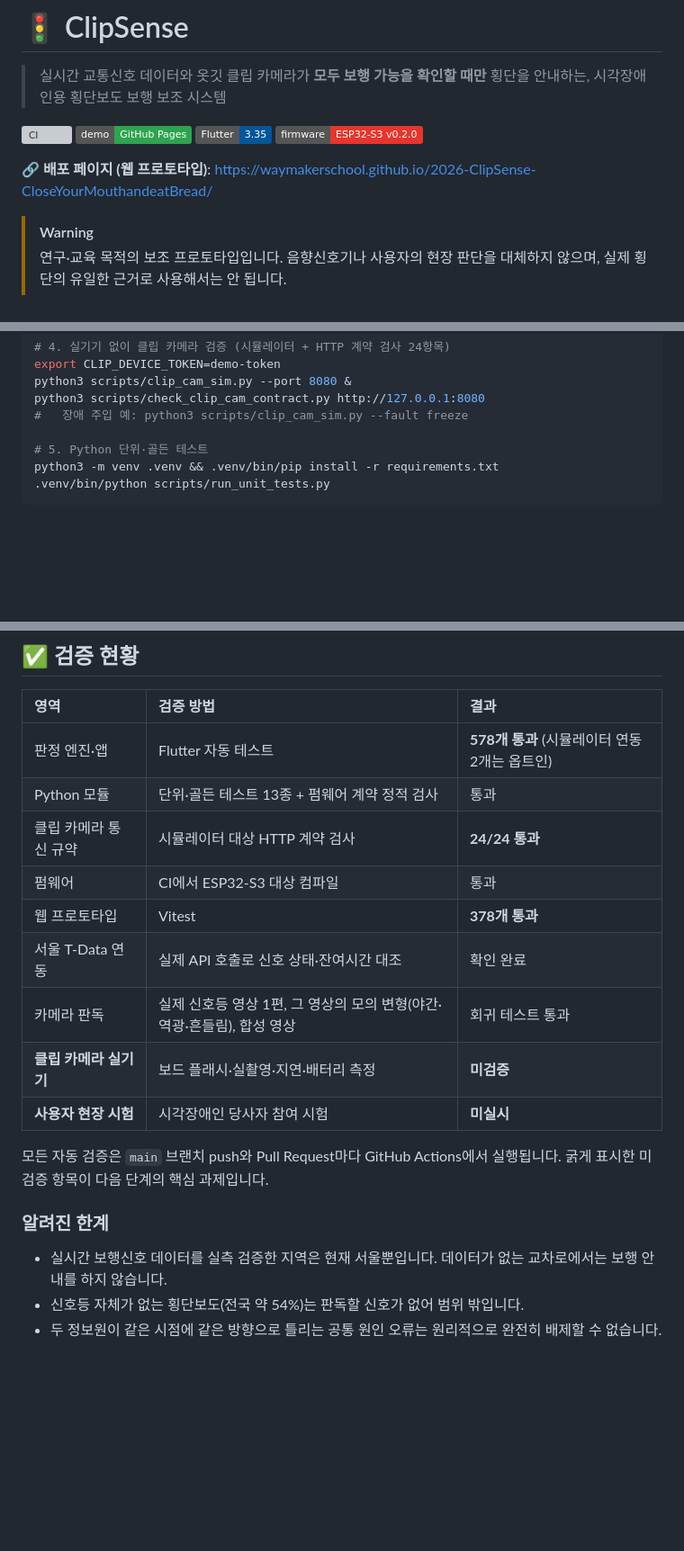
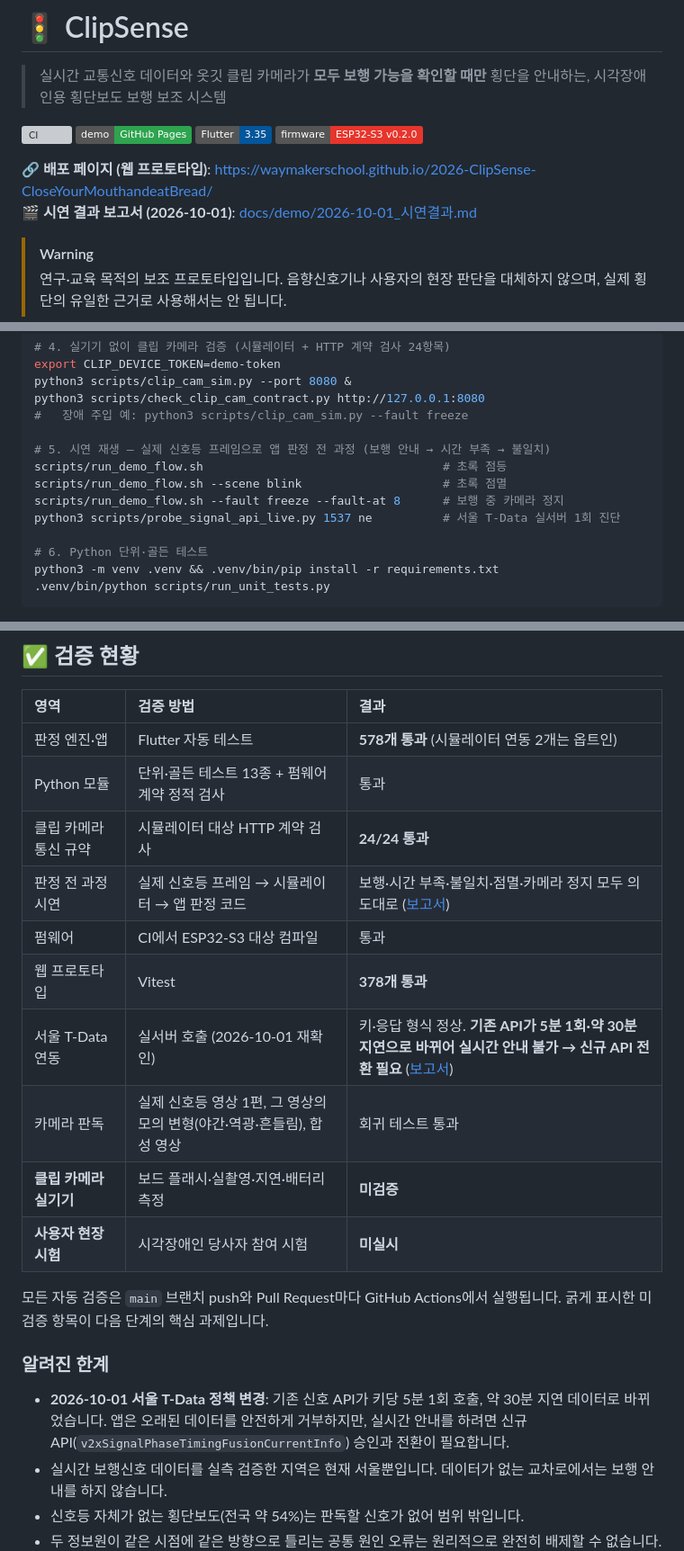
Before and after one commit to WayMakerSchool/2026-ClipSense-CloseYourMouthandeatBread, a Markdown page: README.md, 3 parts joined by grey strips. Shown at 90% size. Drawn GitHub-style; badges without logos; blank space fills up the shorter version; grey boxes are pictures that could not be loaded.

````diff
--- a/README.md
+++ b/README.md
@@ -8,6 +8,7 @@
 ![Firmware](https://img.shields.io/badge/firmware-ESP32--S3%20v0.2.0-E7352C)
 
 **🔗 배포 페이지 (웹 프로토타입)**: https://waymakerschool.github.io/2026-ClipSense-CloseYourMouthandeatBread/
+**🎬 시연 결과 보고서 (2026-10-01)**: [docs/demo/2026-10-01_시연결과.md](docs/demo/2026-10-01_시연결과.md)
 
 <!-- 대표 이미지나 시연 GIF가 있다면 여기에 넣어주세요. -->
 
@@ -143,7 +144,13 @@ python3 scripts/clip_cam_sim.py --port 8080 &
 python3 scripts/check_clip_cam_contract.py http://127.0.0.1:8080
 #   장애 주입 예: python3 scripts/clip_cam_sim.py --fault freeze
 
-# 5. Python 단위·골든 테스트
+# 5. 시연 재생 — 실제 신호등 프레임으로 앱 판정 전 과정 (보행 안내 → 시간 부족 → 불일치)
+scripts/run_demo_flow.sh                                  # 초록 점등
+scripts/run_demo_flow.sh --scene blink                    # 초록 점멸
+scripts/run_demo_flow.sh --fault freeze --fault-at 8      # 보행 중 카메라 정지
+python3 scripts/probe_signal_api_live.py 1537 ne          # 서울 T-Data 실서버 1회 진단
+
+# 6. Python 단위·골든 테스트
 python3 -m venv .venv && .venv/bin/pip install -r requirements.txt
 .venv/bin/python scripts/run_unit_tests.py
 ```
@@ -168,9 +175,10 @@ python3 -m venv .venv && .venv/bin/pip install -r requirements.txt
 | 판정 엔진·앱 | Flutter 자동 테스트 | **578개 통과** (시뮬레이터 연동 2개는 옵트인) |
 | Python 모듈 | 단위·골든 테스트 13종 + 펌웨어 계약 정적 검사 | 통과 |
 | 클립 카메라 통신 규약 | 시뮬레이터 대상 HTTP 계약 검사 | **24/24 통과** |
+| 판정 전 과정 시연 | 실제 신호등 프레임 → 시뮬레이터 → 앱 판정 코드 | 보행·시간 부족·불일치·점멸·카메라 정지 모두 의도대로 ([보고서](docs/demo/2026-10-01_시연결과.md)) |
 | 펌웨어 | CI에서 ESP32-S3 대상 컴파일 | 통과 |
 | 웹 프로토타입 | Vitest | **378개 통과** |
-| 서울 T-Data 연동 | 실제 API 호출로 신호 상태·잔여시간 대조 | 확인 완료 |
+| 서울 T-Data 연동 | 실서버 호출 (2026-10-01 재확인) | 키·응답 형식 정상. **기존 API가 5분 1회·약 30분 지연으로 바뀌어 실시간 안내 불가 → 신규 API 전환 필요** ([보고서](docs/demo/2026-10-01_시연결과.md#시연-4--서울-t-data-실서버-호출)) |
 | 카메라 판독 | 실제 신호등 영상 1편, 그 영상의 모의 변형(야간·역광·흔들림), 합성 영상 | 회귀 테스트 통과 |
 | **클립 카메라 실기기** | 보드 플래시·실촬영·지연·배터리 측정 | **미검증** |
 | **사용자 현장 시험** | 시각장애인 당사자 참여 시험 | **미실시** |
@@ -179,6 +187,7 @@ python3 -m venv .venv && .venv/bin/pip install -r requirements.txt
 
 ### 알려진 한계
 
+- **2026-10-01 서울 T-Data 정책 변경**: 기존 신호 API가 키당 5분 1회 호출, 약 30분 지연 데이터로 바뀌었습니다. 앱은 오래된 데이터를 안전하게 거부하지만, 실시간 안내를 하려면 신규 API(`v2xSignalPhaseTimingFusionCurrentInfo`) 승인과 전환이 필요합니다.
 - 실시간 보행신호 데이터를 실측 검증한 지역은 현재 서울뿐입니다. 데이터가 없는 교차로에서는 보행 안내를 하지 않습니다.
 - 신호등 자체가 없는 횡단보도(전국 약 54%)는 판독할 신호가 없어 범위 밖입니다.
 - 두 정보원이 같은 시점에 같은 방향으로 틀리는 공통 원인 오류는 원리적으로 완전히 배제할 수 없습니다. 잔여시간 조건과 보수적 신선도 기준으로 위험을 줄입니다.
````
Also changed, not shown: other parts of README.md (+1 -0 lines), docs/demo/2026-10-01_시연결과.md (added, +196 -0 lines).
